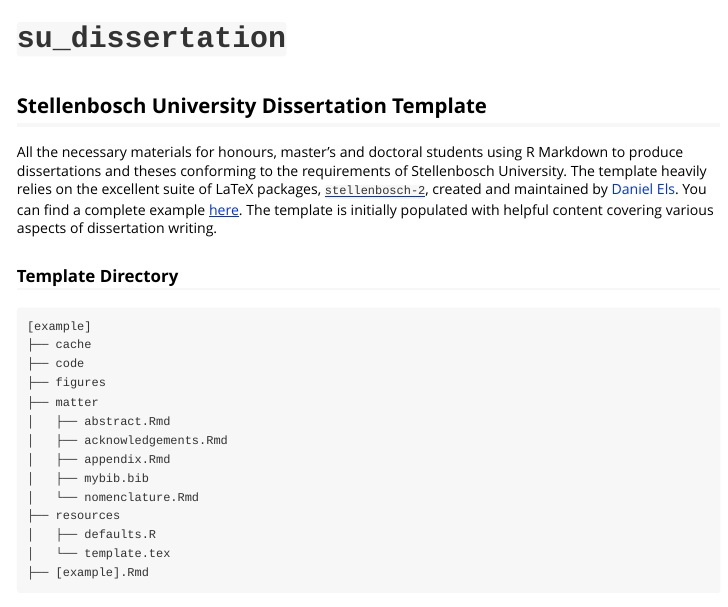
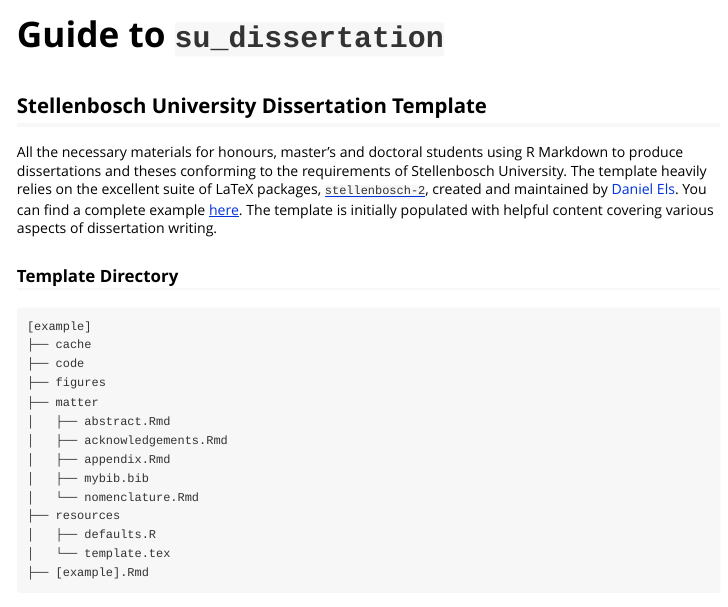
Before and after one commit to WihanZA/wihantemplates, an R Markdown document (vignettes/guide-su-dissertation.Rmd): the page in a window 1100 px wide, from its top. Rendered offline with R 4.5, knitr and Pandoc, with nearby package versions; long lines of code are wrapped.

Commit message:
Rename dissertation vignette

```diff
--- a/vignettes/su_dissertation.Rmd
+++ b/vignettes/guide-su-dissertation.Rmd
@@ -1,8 +1,8 @@
 ---
-title: "`su_dissertation`"
+title: "Guide to `su_dissertation`"
 output: rmarkdown::html_vignette
 vignette: >
-  %\VignetteIndexEntry{`su_dissertation`}
+  %\VignetteIndexEntry{Guide to `su_dissertation`}
   %\VignetteEngine{knitr::rmarkdown}
   %\VignetteEncoding{UTF-8}
 ---
```
